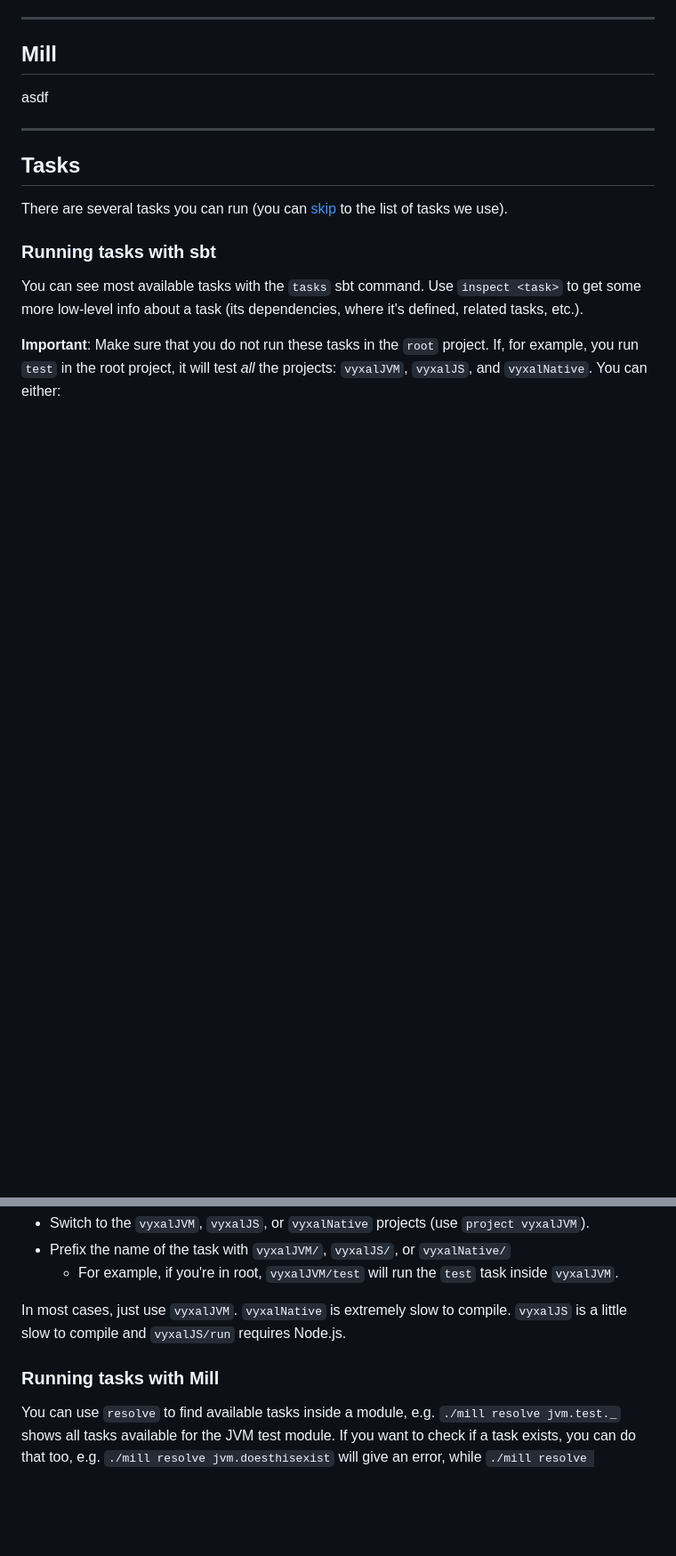
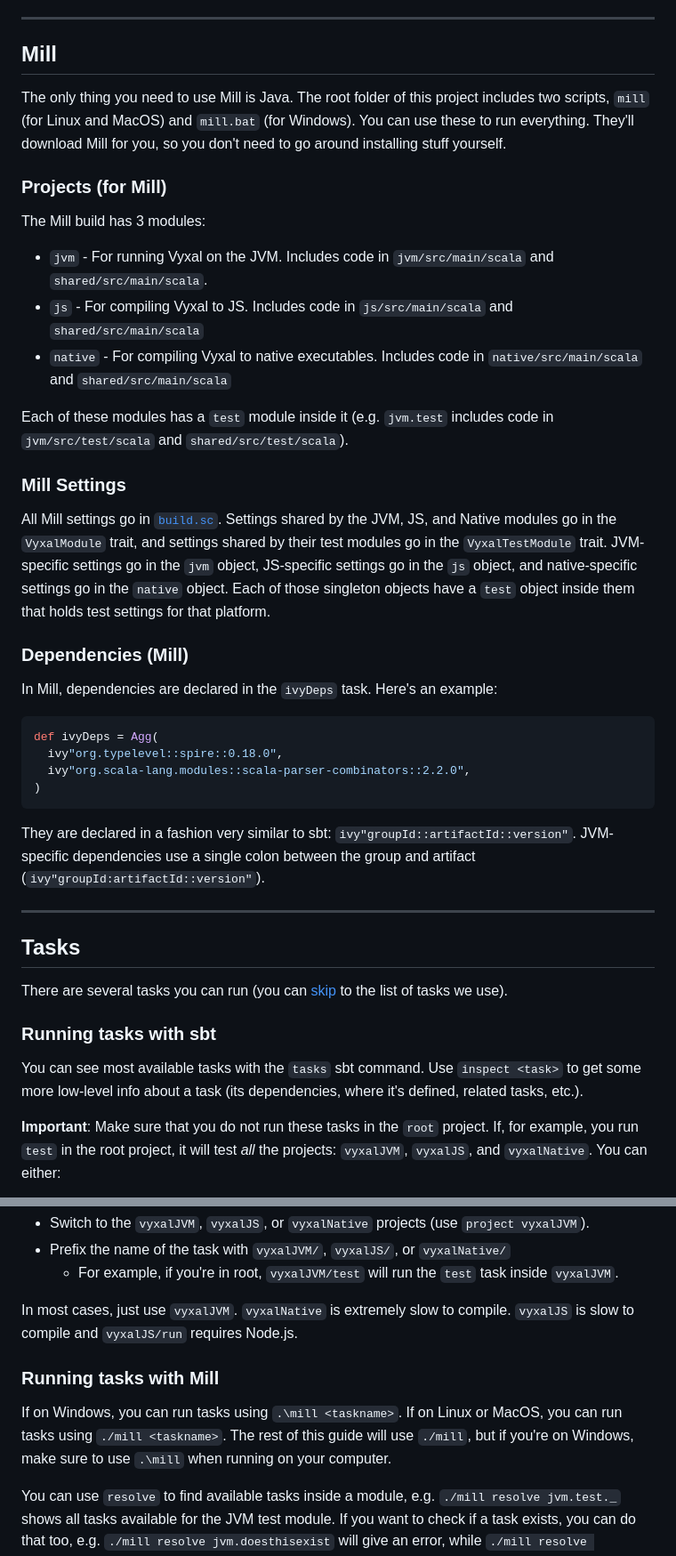
Before and after one commit to Vyxal/Vyxal, a Markdown page: documentation/BuildTools.md, 2 parts joined by grey strips. Shown: that part at 89% size. GitHub-like rendering; blank space fills up the shorter version.

Commit message:
Finally write Mill docs

````diff
--- a/documentation/BuildTools.md
+++ b/documentation/BuildTools.md
@@ -141,7 +157,44 @@ using them.
 
 ## Mill
 
-asdf
+The only thing you need to use Mill is Java. The root folder of this project
+includes two scripts, `mill` (for Linux and MacOS) and `mill.bat` (for Windows).
+You can use these to run everything. They'll download Mill for you, so you don't
+need to go around installing stuff yourself.
+
+### Projects (for Mill)
+
+The Mill build has 3 modules:
+
+- `jvm` - For running Vyxal on the JVM. Includes code in `jvm/src/main/scala` and `shared/src/main/scala`.
+- `js` - For compiling Vyxal to JS. Includes code in `js/src/main/scala` and `shared/src/main/scala`
+- `native` - For compiling Vyxal to native executables. Includes code in `native/src/main/scala` and `shared/src/main/scala`
+
+Each of these modules has a `test` module inside it (e.g. `jvm.test` includes
+code in `jvm/src/test/scala` and `shared/src/test/scala`).
+
+### Mill Settings
+
+All Mill settings go in [`build.sc`](/build.sc). Settings shared by the JVM, JS,
+and Native modules go in the `VyxalModule` trait, and settings shared by their
+test modules go in the `VyxalTestModule` trait. JVM-specific settings go in the
+`jvm` object, JS-specific settings go in the `js` object, and native-specific
+settings go in the `native` object. Each of those singleton objects have a `test`
+object inside them that holds test settings for that platform.
+
+### Dependencies (Mill)
+
+In Mill, dependencies are declared in the `ivyDeps` task. Here's an example:
+
+```scala
+def ivyDeps = Agg(
+  ivy"org.typelevel::spire::0.18.0",
+  ivy"org.scala-lang.modules::scala-parser-combinators::2.2.0",
+)
+```
+
+They are declared in a fashion very similar to sbt: `ivy"groupId::artifactId::version"`.
+JVM-specific dependencies use a single colon between the group and artifact (`ivy"groupId:artifactId::version"`).
 
 ---
 
@@ -165,9 +218,13 @@ you run `test` in the root project, it will test *all* the projects: `vyxalJVM`,
     `vyxalJVM`.
 
 In most cases, just use `vyxalJVM`. `vyxalNative` is extremely slow to compile.
-`vyxalJS` is a little slow to compile and `vyxalJS/run` requires Node.js.
+`vyxalJS` is slow to compile and `vyxalJS/run` requires Node.js.
 
 ### Running tasks with Mill
+
+If on Windows, you can run tasks using `.\mill <taskname>`. If on Linux or MacOS,
+you can run tasks using `./mill <taskname>`. The rest of this guide will use
+`./mill`, but if you're on Windows, make sure to use `.\mill` when running on your computer.
 
 You can use `resolve` to find available tasks inside a module, e.g.
 `./mill resolve jvm.test._` shows all tasks available for the JVM test module.
````
Also changed, not shown: other parts of documentation/BuildTools.md (+54 -29 lines).
